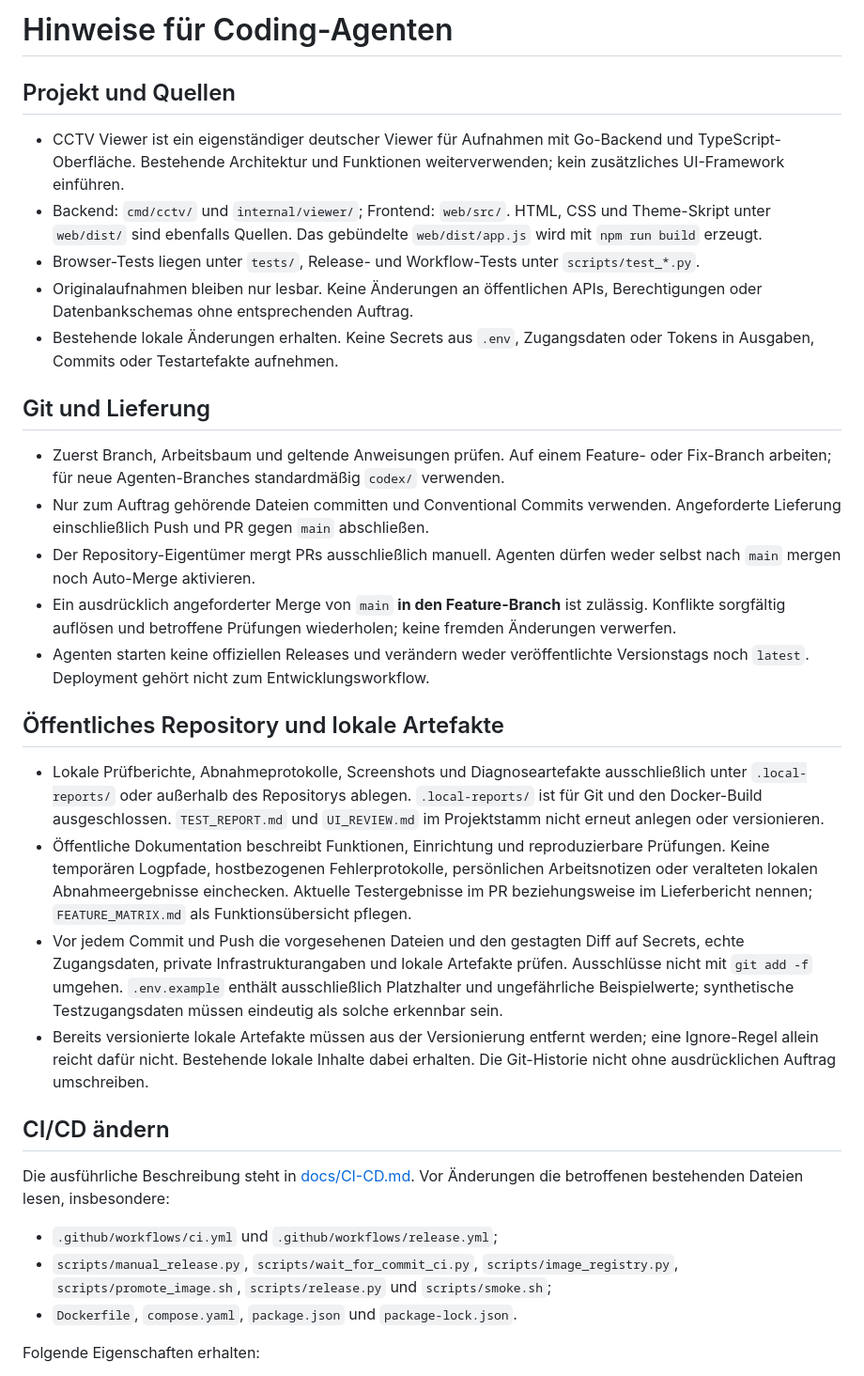
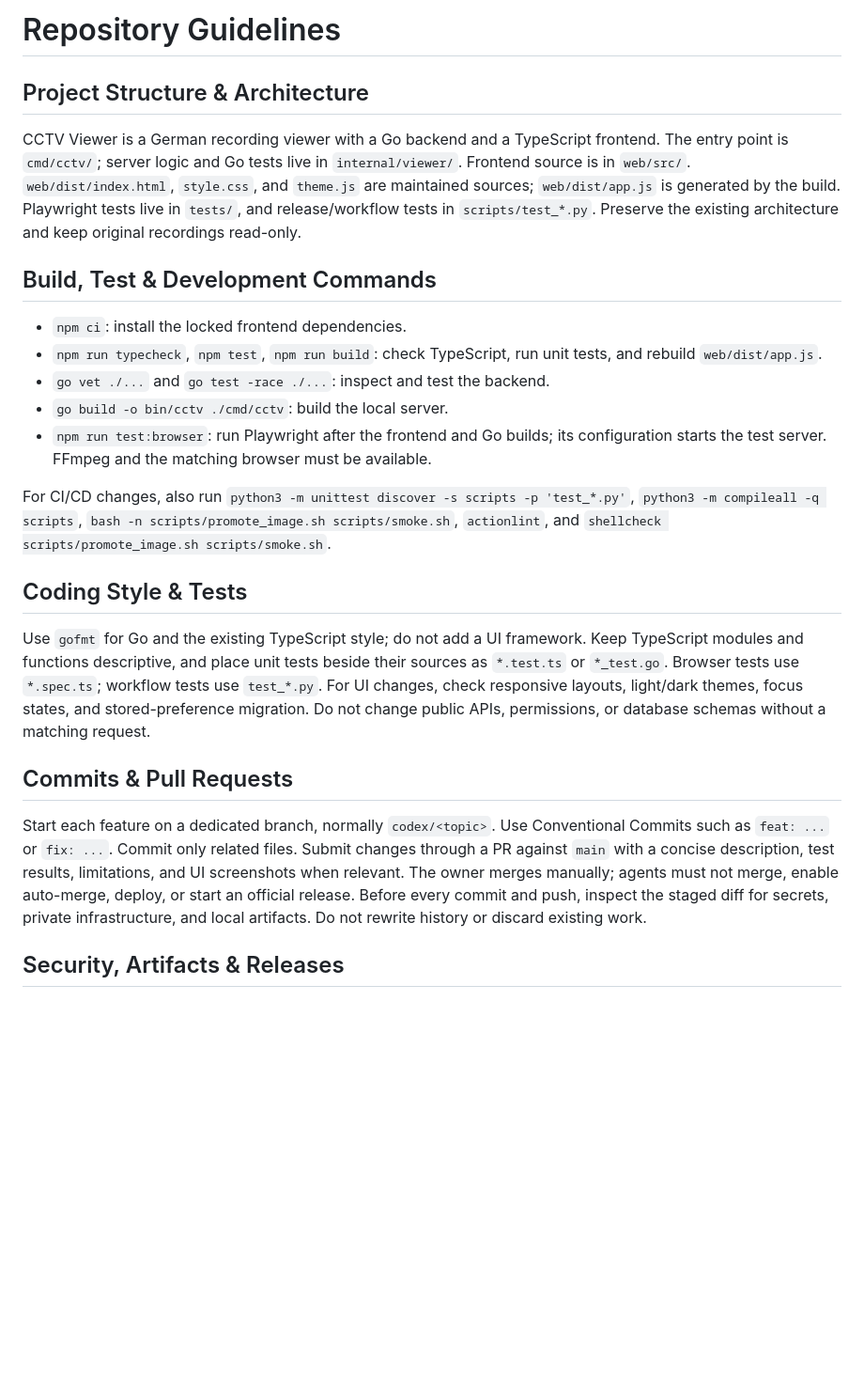
Before and after one commit to Cyberhunter88/cctv-viewer, a Markdown page: AGENTS.md, the part around one of its changes. Shown at 94% size. Drawn GitHub-style; blank space fills up the shorter version.

Commit message:
docs: refresh repository contributor guidelines

```diff
--- a/AGENTS.md
+++ b/AGENTS.md
@@ -1,35 +1,26 @@
-# Hinweise für Coding-Agenten
+# Repository Guidelines
 
-## Projekt und Quellen
+## Project Structure & Architecture
 
-- CCTV Viewer ist ein eigenständiger deutscher Viewer für Aufnahmen mit Go-Backend und TypeScript-Oberfläche. Bestehende Architektur und Funktionen weiterverwenden; kein zusätzliches UI-Framework einführen.
-- Backend: `cmd/cctv/` und `internal/viewer/`; Frontend: `web/src/`. HTML, CSS und Theme-Skript unter `web/dist/` sind ebenfalls Quellen. Das gebündelte `web/dist/app.js` wird mit `npm run build` erzeugt.
-- Browser-Tests liegen unter `tests/`, Release- und Workflow-Tests unter `scripts/test_*.py`.
-- Originalaufnahmen bleiben nur lesbar. Keine Änderungen an öffentlichen APIs, Berechtigungen oder Datenbankschemas ohne entsprechenden Auftrag.
-- Bestehende lokale Änderungen erhalten. Keine Secrets aus `.env`, Zugangsdaten oder Tokens in Ausgaben, Commits oder Testartefakte aufnehmen.
+CCTV Viewer is a German recording viewer with a Go backend and a TypeScript frontend. The entry point is `cmd/cctv/`; server logic and Go tests live in `internal/viewer/`. Frontend source is in `web/src/`. `web/dist/index.html`, `style.css`, and `theme.js` are maintained sources; `web/dist/app.js` is generated by the build. Playwright tests live in `tests/`, and release/workflow tests in `scripts/test_*.py`. Preserve the existing architecture and keep original recordings read-only.
 
-## Git und Lieferung
+## Build, Test & Development Commands
 
-- Zuerst Branch, Arbeitsbaum und geltende Anweisungen prüfen. Auf einem Feature- oder Fix-Branch arbeiten; für neue Agenten-Branches standardmäßig `codex/` verwenden.
-- Nur zum Auftrag gehörende Dateien committen und Conventional Commits verwenden. Angeforderte Lieferung einschließlich Push und PR gegen `main` abschließen.
-- Der Repository-Eigentümer mergt PRs ausschließlich manuell. Agenten dürfen weder selbst nach `main` mergen noch Auto-Merge aktivieren.
-- Ein ausdrücklich angeforderter Merge von `main` **in den Feature-Branch** ist zulässig. Konflikte sorgfältig auflösen und betroffene Prüfungen wiederholen; keine fremden Änderungen verwerfen.
-- Agenten starten keine offiziellen Releases und verändern weder veröffentlichte Versionstags noch `latest`. Deployment gehört nicht zum Entwicklungsworkflow.
+- `npm ci`: install the locked frontend dependencies.
+- `npm run typecheck`, `npm test`, `npm run build`: check TypeScript, run unit tests, and rebuild `web/dist/app.js`.
+- `go vet ./...` and `go test -race ./...`: inspect and test the backend.
+- `go build -o bin/cctv ./cmd/cctv`: build the local server.
+- `npm run test:browser`: run Playwright after the frontend and Go builds; its configuration starts the test server. FFmpeg and the matching browser must be available.
 
-## Öffentliches Repository und lokale Artefakte
+For CI/CD changes, also run `python3 -m unittest discover -s scripts -p 'test_*.py'`, `python3 -m compileall -q scripts`, `bash -n scripts/promote_image.sh scripts/smoke.sh`, `actionlint`, and `shellcheck scripts/promote_image.sh scripts/smoke.sh`.
 
-- Lokale Prüfberichte, Abnahmeprotokolle, Screenshots und Diagnoseartefakte ausschließlich unter `.local-reports/` oder außerhalb des Repositorys ablegen. `.local-reports/` ist für Git und den Docker-Build ausgeschlossen. `TEST_REPORT.md` und `UI_REVIEW.md` im Projektstamm nicht erneut anlegen oder versionieren.
-- Öffentliche Dokumentation beschreibt Funktionen, Einrichtung und reproduzierbare Prüfungen. Keine temporären Logpfade, hostbezogenen Fehlerprotokolle, persönlichen Arbeitsnotizen oder veralteten lokalen Abnahmeergebnisse einchecken. Aktuelle Testergebnisse im PR beziehungsweise im Lieferbericht nennen; `FEATURE_MATRIX.md` als Funktionsübersicht pflegen.
-- Vor jedem Commit und Push die vorgesehenen Dateien und den gestagten Diff auf Secrets, echte Zugangsdaten, private Infrastrukturangaben und lokale Artefakte prüfen. Ausschlüsse nicht mit `git add -f` umgehen. `.env.example` enthält ausschließlich Platzhalter und ungefährliche Beispielwerte; synthetische Testzugangsdaten müssen eindeutig als solche erkennbar sein.
-- Bereits versionierte lokale Artefakte müssen aus der Versionierung entfernt werden; eine Ignore-Regel allein reicht dafür nicht. Bestehende lokale Inhalte dabei erhalten. Die Git-Historie nicht ohne ausdrücklichen Auftrag umschreiben.
+## Coding Style & Tests
 
-## CI/CD ändern
+Use `gofmt` for Go and the existing TypeScript style; do not add a UI framework. Keep TypeScript modules and functions descriptive, and place unit tests beside their sources as `*.test.ts` or `*_test.go`. Browser tests use `*.spec.ts`; workflow tests use `test_*.py`. For UI changes, check responsive layouts, light/dark themes, focus states, and stored-preference migration. Do not change public APIs, permissions, or database schemas without a matching request.
 
-Die ausführliche Beschreibung steht in [docs/CI-CD.md](docs/CI-CD.md). Vor Änderungen die betroffenen bestehenden Dateien lesen, insbesondere:
+## Commits & Pull Requests
 
-- `.github/workflows/ci.yml` und `.github/workflows/release.yml`;
-- `scripts/manual_release.py`, `scripts/wait_for_commit_ci.py`, `scripts/image_registry.py`, `scripts/promote_image.sh`, `scripts/release.py` und `scripts/smoke.sh`;
-- `Dockerfile`, `compose.yaml`, `package.json` und `package-lock.json`.
+Start each feature on a dedicated branch, normally `codex/<topic>`. Use Conventional Commits such as `feat: ...` or `fix: ...`. Commit only related files. Submit changes through a PR against `main` with a concise description, test results, limitations, and UI screenshots when relevant. The owner merges manually; agents must not merge, enable auto-merge, deploy, or start an official release. Before every commit and push, inspect the staged diff for secrets, private infrastructure, and local artifacts. Do not rewrite history or discard existing work.
 
-Folgende Eigenschaften erhalten:
+## Security, Artifacts & Releases
 
```
Also changed, not shown: other parts of AGENTS.md (+2 -39 lines).
